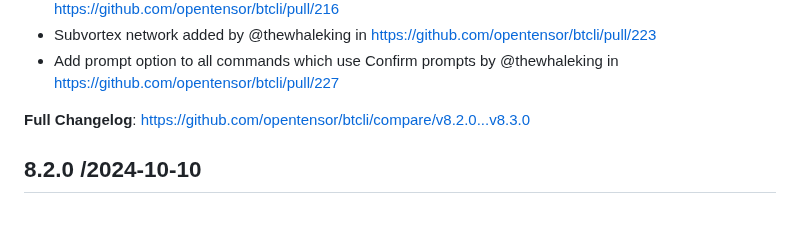
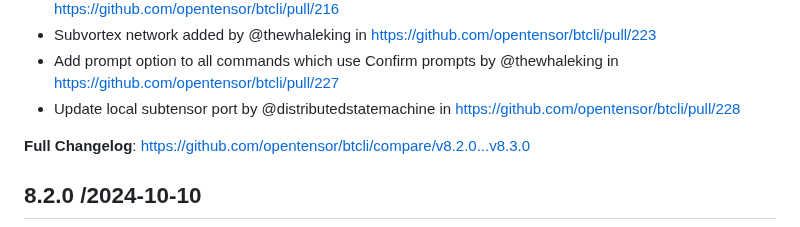
Before and after one commit to opentensor/btcli, a Markdown page: CHANGELOG.md, the part around the change. Rendered like a GitHub page.

Commit message:
Updates changelog

```diff
--- a/CHANGELOG.md
+++ b/CHANGELOG.md
@@ -16,6 +16,7 @@
 * Support hotkey names for include/exclude in st add/remove by @thewhaleking in https://github.com/opentensor/btcli/pull/216
 * Subvortex network added by @thewhaleking  in https://github.com/opentensor/btcli/pull/223
 * Add prompt option to all commands which use Confirm prompts by @thewhaleking in https://github.com/opentensor/btcli/pull/227
+* Update local subtensor port by @distributedstatemachine in https://github.com/opentensor/btcli/pull/228
 
 **Full Changelog**: https://github.com/opentensor/btcli/compare/v8.2.0...v8.3.0
 
```
